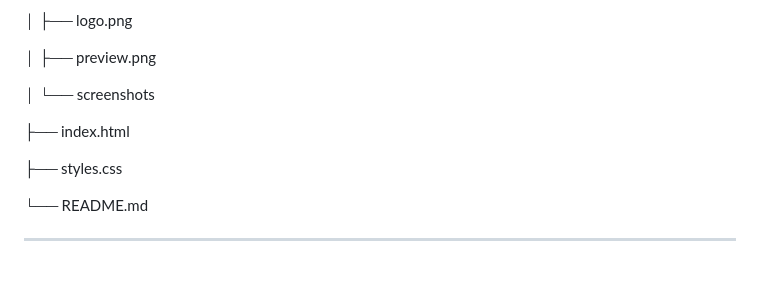
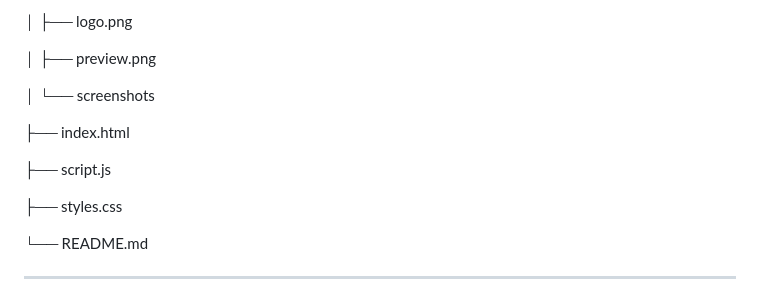
Before and after one commit to abolfazl-shadrouh/Homepage, a Markdown page: README.md, the part around the change. Drawn GitHub-style; blank space fills up the shorter version.

```diff
--- a/README.md
+++ b/README.md
@@ -62,6 +62,8 @@ Homepage/
 │ └── screenshots
 
 ├── index.html
+
+├── script.js
 
 ├── styles.css
 
```
